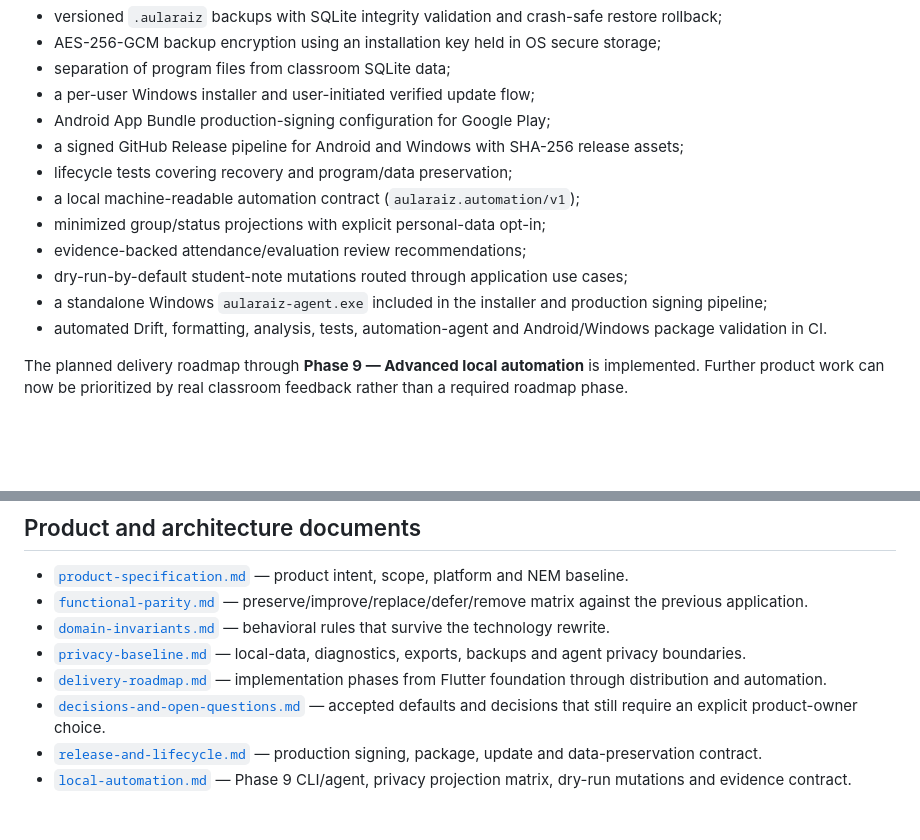
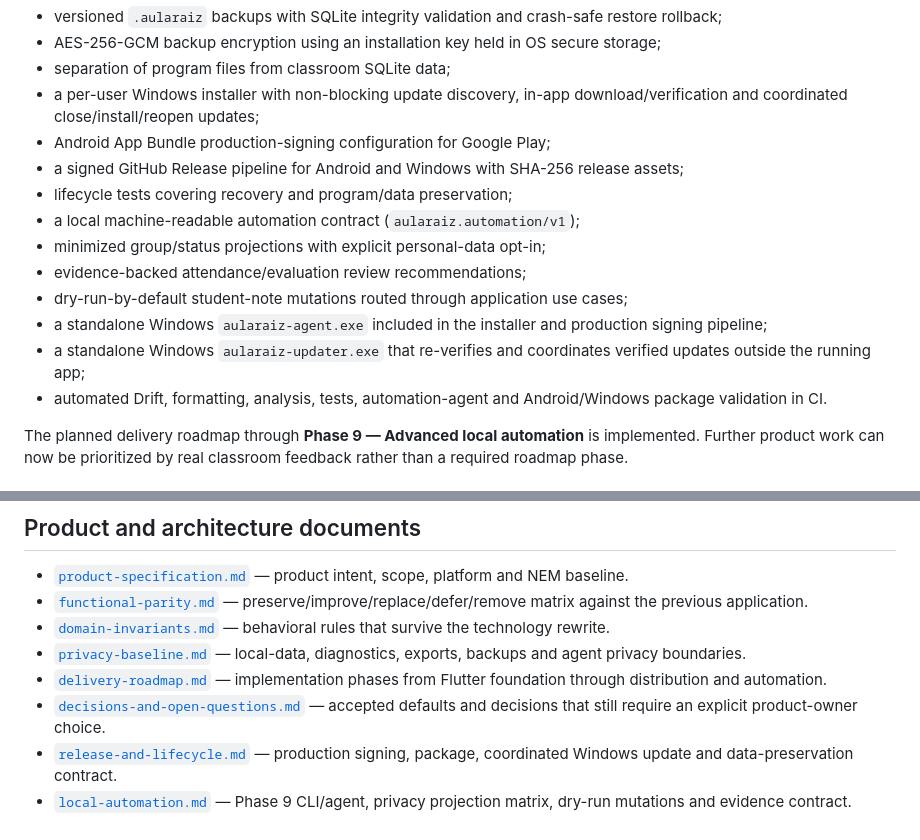
Before and after one commit to atraineedeveloper/aularaiz, a Markdown page: README.md, 2 parts joined by grey strips. GitHub-like rendering; blank space fills up the shorter version.

Commit message:
docs: describe seamless Windows updater

```diff
--- a/README.md
+++ b/README.md
@@ -31,7 +31,7 @@ Implemented foundations and workflows now include:
 - versioned `.aularaiz` backups with SQLite integrity validation and crash-safe restore rollback;
 - AES-256-GCM backup encryption using an installation key held in OS secure storage;
 - separation of program files from classroom SQLite data;
-- a per-user Windows installer and user-initiated verified update flow;
+- a per-user Windows installer with non-blocking update discovery, in-app download/verification and coordinated close/install/reopen updates;
 - Android App Bundle production-signing configuration for Google Play;
 - a signed GitHub Release pipeline for Android and Windows with SHA-256 release assets;
 - lifecycle tests covering recovery and program/data preservation;
@@ -40,6 +40,7 @@ Implemented foundations and workflows now include:
 - evidence-backed attendance/evaluation review recommendations;
 - dry-run-by-default student-note mutations routed through application use cases;
 - a standalone Windows `aularaiz-agent.exe` included in the installer and production signing pipeline;
+- a standalone Windows `aularaiz-updater.exe` that re-verifies and coordinates verified updates outside the running app;
 - automated Drift, formatting, analysis, tests, automation-agent and Android/Windows package validation in CI.
 
 The planned delivery roadmap through **Phase 9 — Advanced local automation** is implemented. Further product work can now be prioritized by real classroom feedback rather than a required roadmap phase.
@@ -63,5 +64,5 @@ The planned delivery roadmap through **Phase 9 — Advanced local automation** i
 - [`privacy-baseline.md`](docs/phase-0/privacy-baseline.md) — local-data, diagnostics, exports, backups and agent privacy boundaries.
 - [`delivery-roadmap.md`](docs/phase-0/delivery-roadmap.md) — implementation phases from Flutter foundation through distribution and automation.
 - [`decisions-and-open-questions.md`](docs/phase-0/decisions-and-open-questions.md) — accepted defaults and decisions that still require an explicit product-owner choice.
-- [`release-and-lifecycle.md`](docs/phase-8/release-and-lifecycle.md) — production signing, package, update and data-preservation contract.
+- [`release-and-lifecycle.md`](docs/phase-8/release-and-lifecycle.md) — production signing, package, coordinated Windows update and data-preservation contract.
 - [`local-automation.md`](docs/phase-9/local-automation.md) — Phase 9 CLI/agent, privacy projection matrix, dry-run mutations and evidence contract.
```
